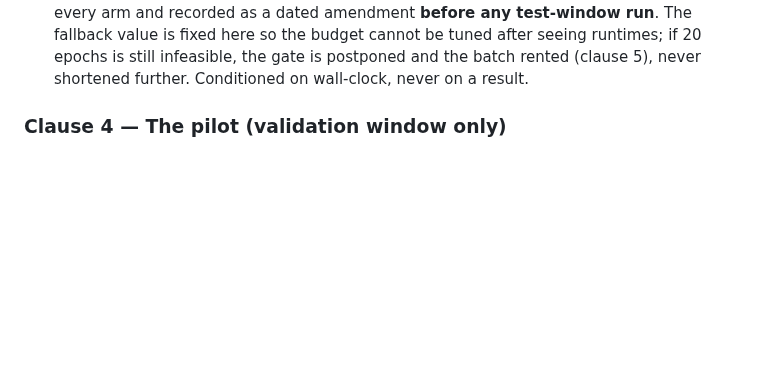
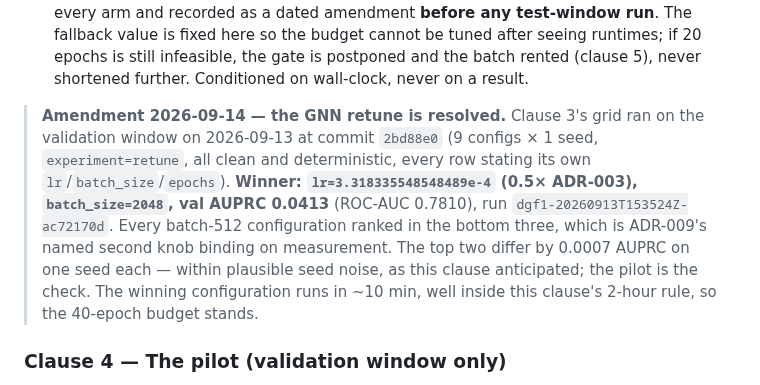
Before and after one commit to coderback/cambium, a Markdown page: decisions/ADR-012-dgf1-gate1-preregistration.md, the part around the change. GitHub-like rendering; blank space fills up the shorter version.

Commit message:
docs(dgf1): update ADR-012 with GNN retune results and winning configuration details

```diff
--- a/decisions/ADR-012-dgf1-gate1-preregistration.md
+++ b/decisions/ADR-012-dgf1-gate1-preregistration.md
@@ -200,6 +200,16 @@ budget, window and selection metric as the GNN's retune (clause 3):
   the budget cannot be tuned after seeing runtimes; if 20 epochs is still infeasible, the gate is
   postponed and the batch rented (clause 5), never shortened further. Conditioned on wall-clock,
   never on a result.
+
+> **Amendment 2026-09-14 — the GNN retune is resolved.** Clause 3's grid ran on the validation
+> window on 2026-09-13 at commit `2bd88e0` (9 configs × 1 seed, `experiment=retune`, all clean and
+> deterministic, every row stating its own `lr`/`batch_size`/`epochs`). **Winner:
+> `lr=3.318335548548489e-4` (0.5× ADR-003), `batch_size=2048`, val AUPRC 0.0413** (ROC-AUC 0.7810),
+> run `dgf1-20260913T153524Z-ac72170d`. Every batch-512 configuration ranked in the bottom three,
+> which is ADR-009's named second knob binding on measurement. The top two differ by 0.0007 AUPRC
+> on one seed each — within plausible seed noise, as this clause anticipated; the pilot is the check.
+> The winning configuration runs in ~10 min, well inside this clause's 2-hour rule, so the 40-epoch
+> budget stands.
 
 ### Clause 4 — The pilot (validation window only)
 
```
